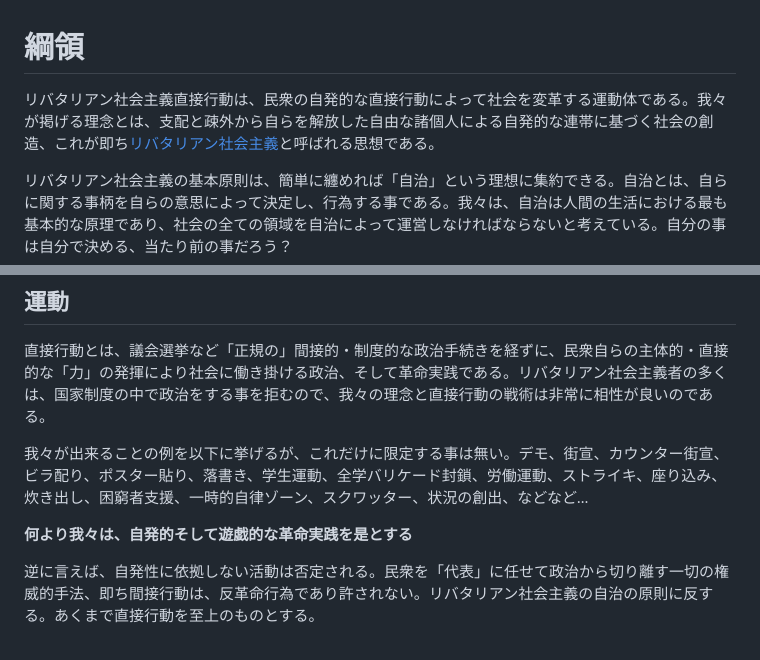
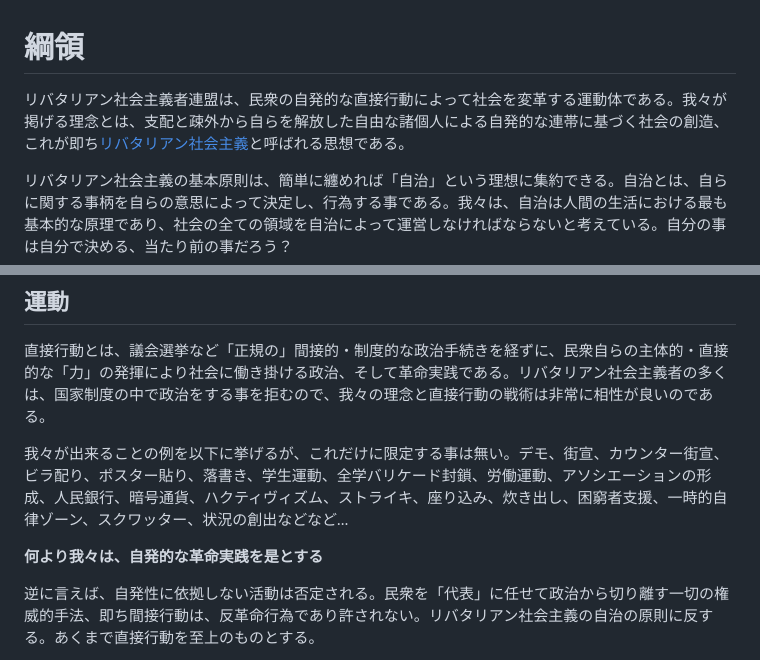
Before and after one commit to libertarian-socialist/libertarian-socialist.github.io, a Markdown page: README.md, 2 parts joined by grey strips. Drawn GitHub-style.

```diff
--- a/README.md
+++ b/README.md
@@ -1,6 +1,6 @@
 # 綱領
 
-リバタリアン社会主義直接行動は、民衆の自発的な直接行動によって社会を変革する運動体である。我々が掲げる理念とは、支配と疎外から自らを解放した自由な諸個人による自発的な連帯に基づく社会の創造、これが即ち[リバタリアン社会主義](https://files.libcom.org/files/I1.pdf)と呼ばれる思想である。
+リバタリアン社会主義者連盟は、民衆の自発的な直接行動によって社会を変革する運動体である。我々が掲げる理念とは、支配と疎外から自らを解放した自由な諸個人による自発的な連帯に基づく社会の創造、これが即ち[リバタリアン社会主義](https://files.libcom.org/files/I1.pdf)と呼ばれる思想である。
 
 リバタリアン社会主義の基本原則は、簡単に纏めれば「自治」という理想に集約できる。自治とは、自らに関する事柄を自らの意思によって決定し、行為する事である。我々は、自治は人間の生活における最も基本的な原理であり、社会の全ての領域を自治によって運営しなければならないと考えている。自分の事は自分で決める、当たり前の事だろう？
 
@@ -22,9 +22,9 @@
 
 直接行動とは、議会選挙など「正規の」間接的・制度的な政治手続きを経ずに、民衆自らの主体的・直接的な「力」の発揮により社会に働き掛ける政治、そして革命実践である。リバタリアン社会主義者の多くは、国家制度の中で政治をする事を拒むので、我々の理念と直接行動の戦術は非常に相性が良いのである。
 
-我々が出来ることの例を以下に挙げるが、これだけに限定する事は無い。デモ、街宣、カウンター街宣、ビラ配り、ポスター貼り、落書き、学生運動、全学バリケード封鎖、労働運動、ストライキ、座り込み、炊き出し、困窮者支援、一時的自律ゾーン、スクワッター、状況の創出、などなど…
+我々が出来ることの例を以下に挙げるが、これだけに限定する事は無い。デモ、街宣、カウンター街宣、ビラ配り、ポスター貼り、落書き、学生運動、全学バリケード封鎖、労働運動、アソシエーションの形成、人民銀行、暗号通貨、ハクティヴィズム、ストライキ、座り込み、炊き出し、困窮者支援、一時的自律ゾーン、スクワッター、状況の創出などなど…
 
-**何より我々は、自発的そして遊戯的な革命実践を是とする**
+**何より我々は、自発的な革命実践を是とする**
 
 逆に言えば、自発性に依拠しない活動は否定される。民衆を「代表」に任せて政治から切り離す一切の権威的手法、即ち間接行動は、反革命行為であり許されない。リバタリアン社会主義の自治の原則に反する。あくまで直接行動を至上のものとする。
 
```
